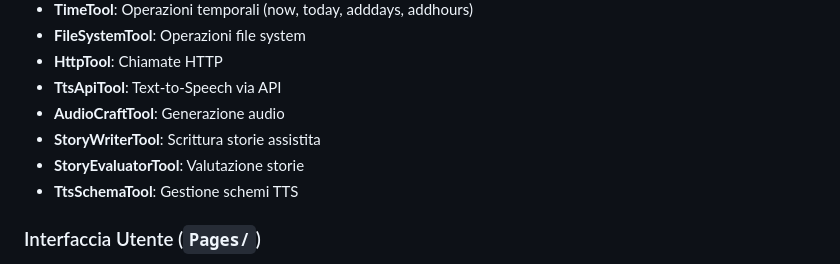
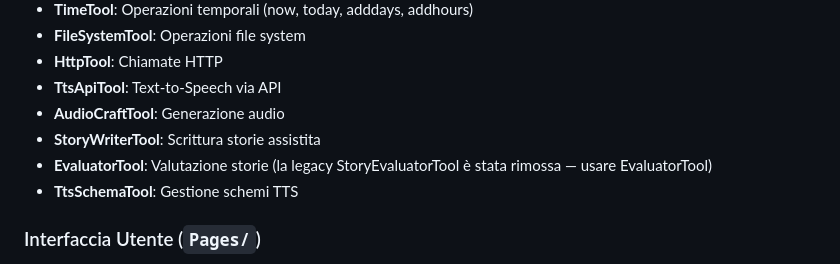
Before and after one commit to cristido1/TinyGeneratorLC, a Markdown page: README.md, the part around the change. Drawn GitHub-style.

Commit message:
Docs: reference EvaluatorTool instead of StoryEvaluatorTool

```diff
--- a/README.md
+++ b/README.md
@@ -115,7 +115,7 @@ TinyGenerator permette di creare storie complete attraverso un processo struttur
 - **TtsApiTool**: Text-to-Speech via API
 - **AudioCraftTool**: Generazione audio
 - **StoryWriterTool**: Scrittura storie assistita
-- **StoryEvaluatorTool**: Valutazione storie
+- **EvaluatorTool**: Valutazione storie (la legacy StoryEvaluatorTool è stata rimossa — usare EvaluatorTool)
 - **TtsSchemaTool**: Gestione schemi TTS
 
 ### Interfaccia Utente (`Pages/`)
```
